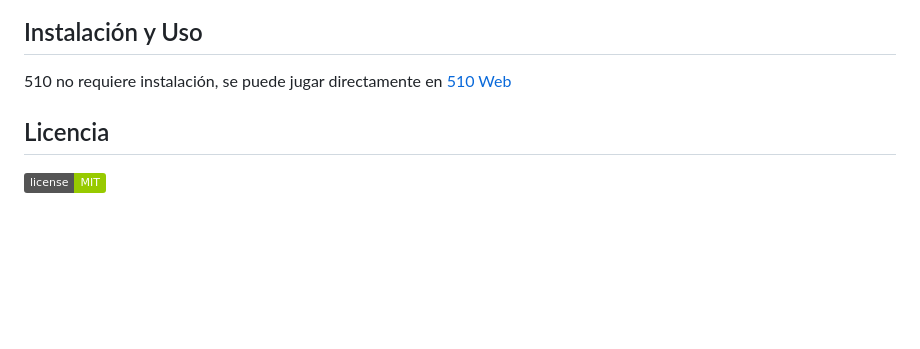
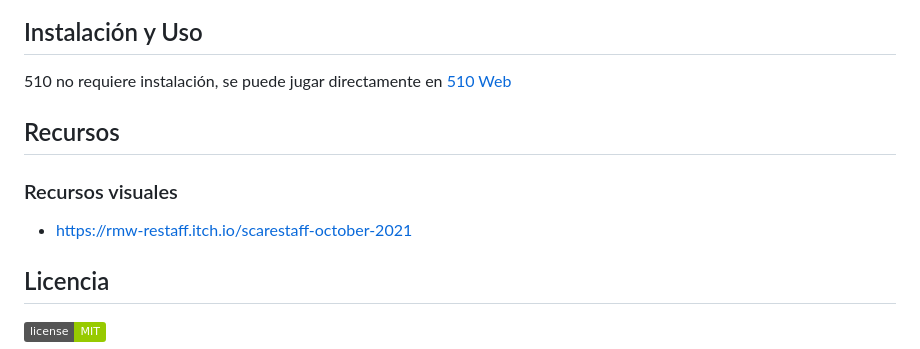
Before and after one commit to crisselene/DVI, a Markdown page: readme.md, the part around the change. Rendered like a GitHub page; badges without logos; blank space fills up the shorter version.

```diff
--- a/readme.md
+++ b/readme.md
@@ -39,6 +39,10 @@
 ## Instalación y Uso
 
 510 no requiere instalación, se puede jugar directamente en [510 Web](https://crisselene.github.io/DVI/)
+
+## Recursos
+### Recursos visuales
+- https://rmw-restaff.itch.io/scarestaff-october-2021
 
 ## Licencia
 
```
